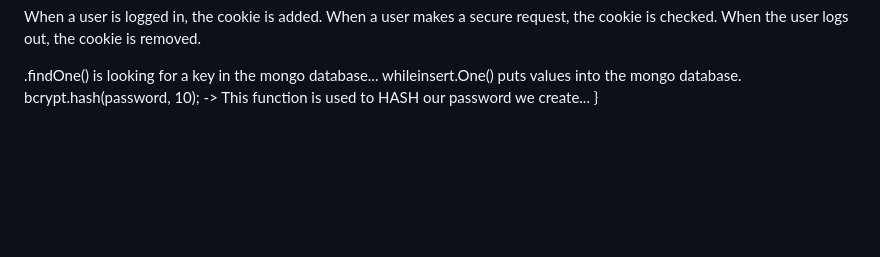
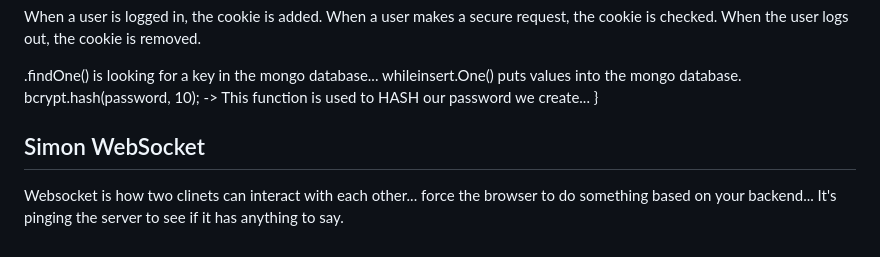
Before and after one commit to haileye4/startup, a Markdown page: README.md, the part around the change. Rendered like a GitHub page; blank space fills up the shorter version.

Commit message:
WebSocket

```diff
--- a/README.md
+++ b/README.md
@@ -76,3 +76,7 @@ function setAuthCookie(res, authToken) {
   .findOne() is looking for a key in the mongo database... whileinsert.One() puts values into the mongo database.
   bcrypt.hash(password, 10); -> This function is used to HASH our password we create...
 }
+
+
+## Simon WebSocket
+Websocket is how two clinets can interact with each other... force the browser to do something based on your backend... It's pinging the server to see if it has anything to say.
```
